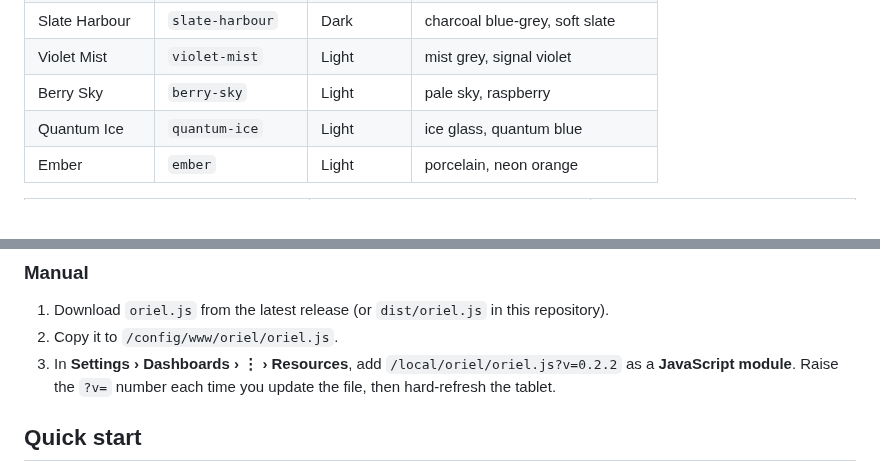
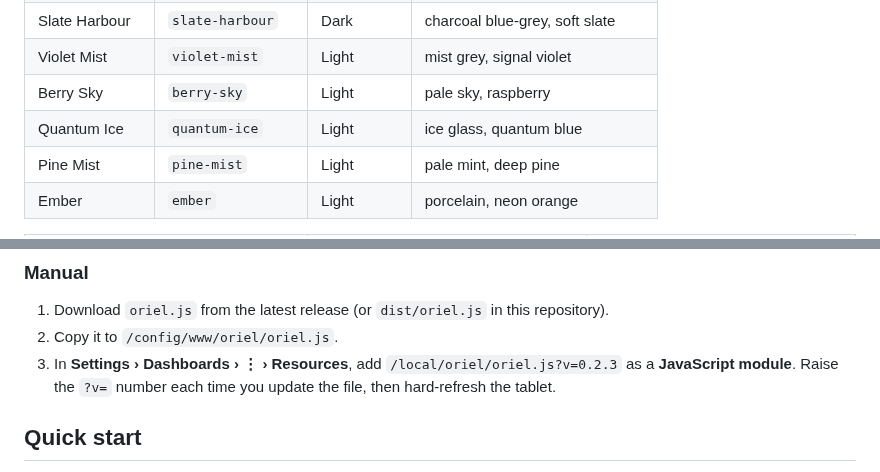
Before and after one commit to abz2much/oriel, a Markdown page: README.md, 2 parts joined by grey strips. Drawn GitHub-style.

```diff
--- a/README.md
+++ b/README.md
@@ -50,6 +50,7 @@ general:
 | Violet Mist | `violet-mist` | Light | mist grey, signal violet |
 | Berry Sky | `berry-sky` | Light | pale sky, raspberry |
 | Quantum Ice | `quantum-ice` | Light | ice glass, quantum blue |
+| Pine Mist | `pine-mist` | Light | pale mint, deep pine |
 | Ember | `ember` | Light | porcelain, neon orange |
 
 <table>
@@ -84,7 +85,7 @@ HACS adds the resource for you.
 
 1. Download `oriel.js` from the latest release (or `dist/oriel.js` in this repository).
 2. Copy it to `/config/www/oriel/oriel.js`.
-3. In **Settings › Dashboards › ⋮ › Resources**, add `/local/oriel/oriel.js?v=0.2.2` as a **JavaScript module**. Raise the `?v=` number each time you update the file, then hard-refresh the tablet.
+3. In **Settings › Dashboards › ⋮ › Resources**, add `/local/oriel/oriel.js?v=0.2.3` as a **JavaScript module**. Raise the `?v=` number each time you update the file, then hard-refresh the tablet.
 
 ## Quick start
 
```
Also changed, not shown: other parts of README.md (+3 -3 lines), CHANGELOG.md (+5 -0 lines), docs/screenshots/themes/pine-mist.jpg (added), 6 other files.
